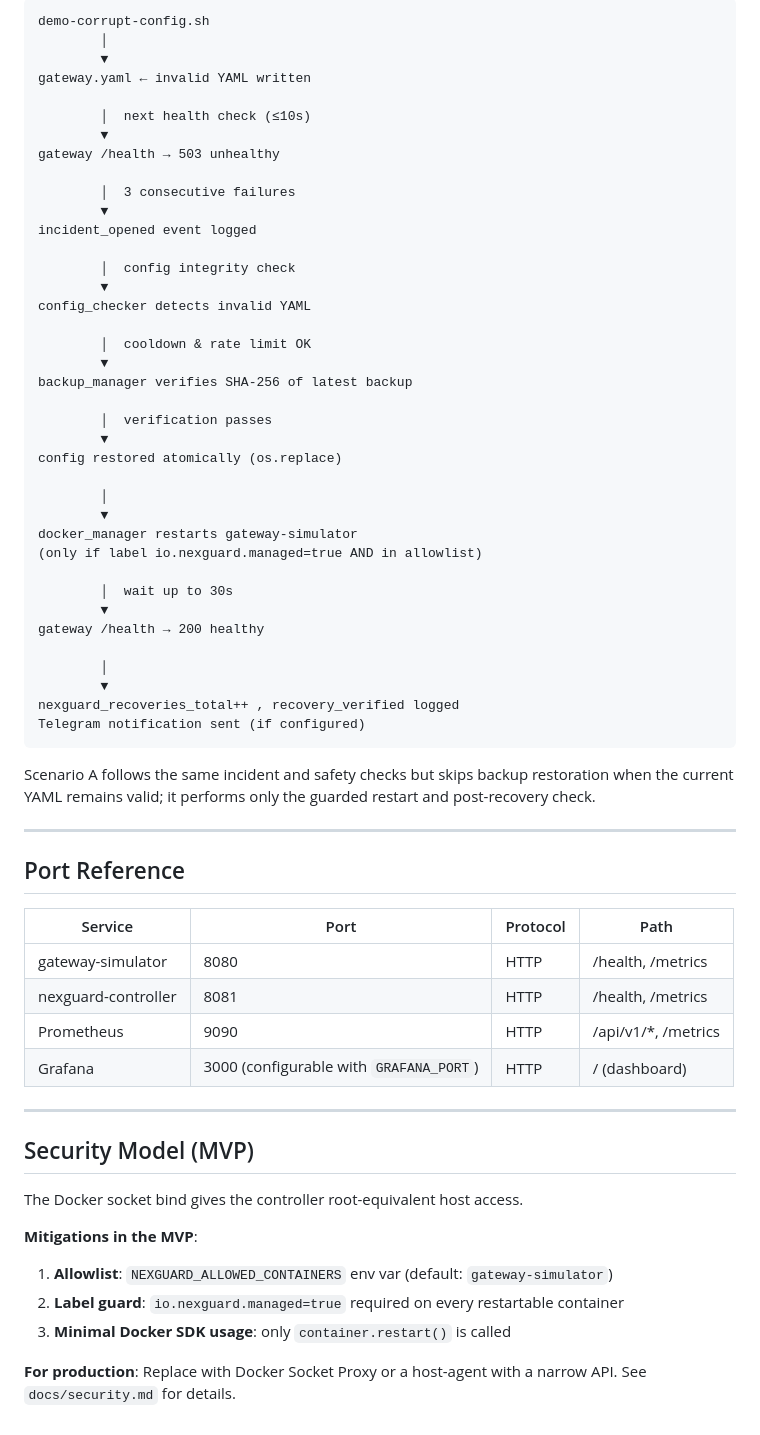
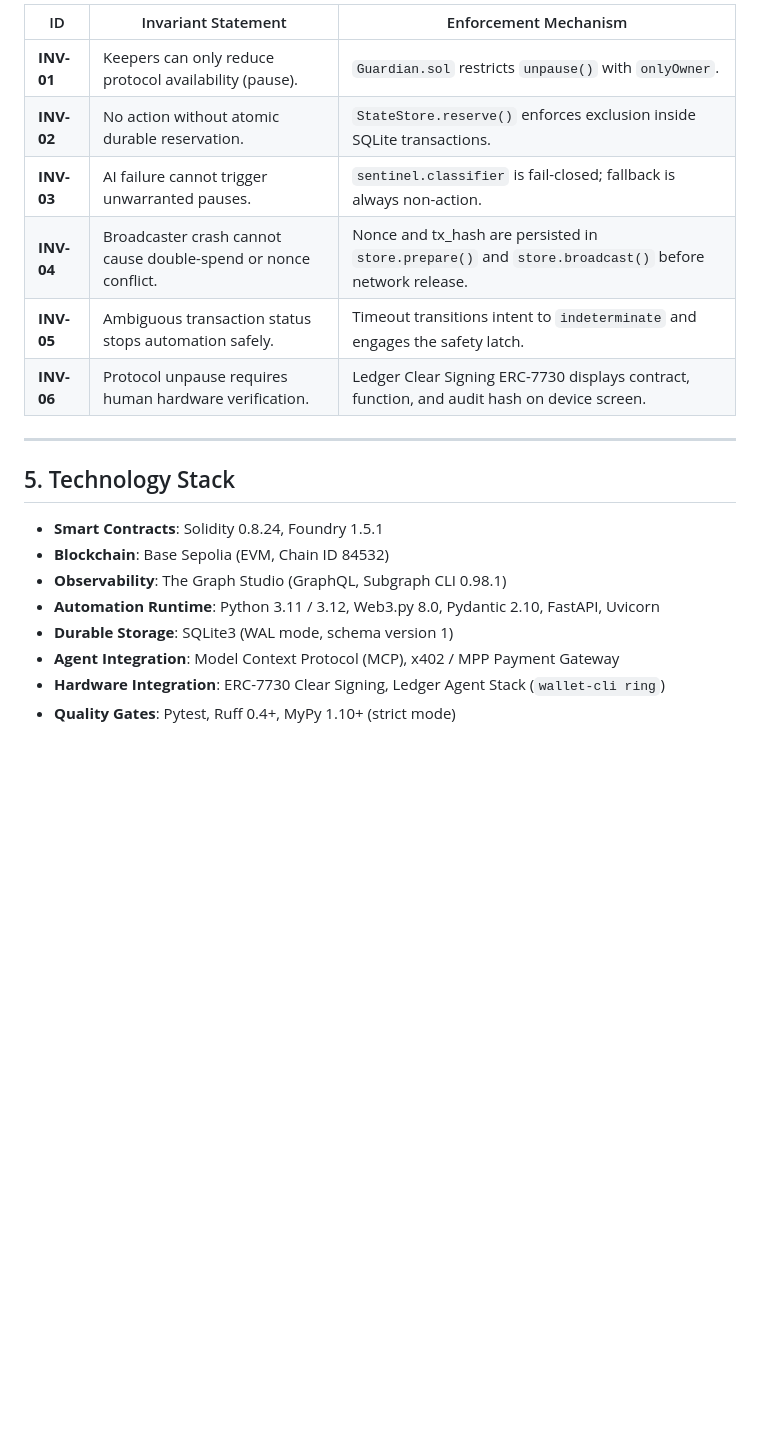
Before and after one commit to Seranov67/nexguard-sentinel, a Markdown page: docs/architecture.md, the part around one of its changes. GitHub-like rendering; blank space fills up the shorter version.

````diff
--- a/docs/architecture.md
+++ b/docs/architecture.md
@@ -94,69 +120,22 @@ Optional (out-of-band):
 
-```
-demo-corrupt-config.sh
-        │
-        ▼
-gateway.yaml ← invalid YAML written
-
-        │  next health check (≤10s)
-        ▼
-gateway /health → 503 unhealthy
-
-        │  3 consecutive failures
-        ▼
-incident_opened event logged
-
-        │  config integrity check
-        ▼
-config_checker detects invalid YAML
-
-        │  cooldown & rate limit OK
-        ▼
-backup_manager verifies SHA-256 of latest backup
-
-        │  verification passes
-        ▼
-config restored atomically (os.replace)
-
-        │
-        ▼
-docker_manager restarts gateway-simulator
-(only if label io.nexguard.managed=true AND in allowlist)
-
-        │  wait up to 30s
-        ▼
-gateway /health → 200 healthy
-
-        │
-        ▼
-nexguard_recoveries_total++ , recovery_verified logged
-Telegram notification sent (if configured)
-```
-
-Scenario A follows the same incident and safety checks but skips backup restoration when
-the current YAML remains valid; it performs only the guarded restart and post-recovery check.
+| ID | Invariant Statement | Enforcement Mechanism |
+|---|---|---|
+| **INV-01** | Keepers can only reduce protocol availability (pause). | `Guardian.sol` restricts `unpause()` with `onlyOwner`. |
+| **INV-02** | No action without atomic durable reservation. | `StateStore.reserve()` enforces exclusion inside SQLite transactions. |
+| **INV-03** | AI failure cannot trigger unwarranted pauses. | `sentinel.classifier` is fail-closed; fallback is always non-action. |
+| **INV-04** | Broadcaster crash cannot cause double-spend or nonce conflict. | Nonce and tx_hash are persisted in `store.prepare()` and `store.broadcast()` before network release. |
+| **INV-05** | Ambiguous transaction status stops automation safely. | Timeout transitions intent to `indeterminate` and engages the safety latch. |
+| **INV-06** | Protocol unpause requires human hardware verification. | Ledger Clear Signing ERC-7730 displays contract, function, and audit hash on device screen. |
 
 ---
 
-## Port Reference
+## 5. Technology Stack
 
-| Service             | Port | Protocol | Path       |
-|---------------------|------|----------|------------|
-| gateway-simulator   | 8080 | HTTP     | /health, /metrics |
-| nexguard-controller | 8081 | HTTP     | /health, /metrics |
-| Prometheus          | 9090 | HTTP     | /api/v1/*, /metrics |
-| Grafana             | 3000 (configurable with `GRAFANA_PORT`) | HTTP | / (dashboard) |
-
----
-
-## Security Model (MVP)
-
-The Docker socket bind gives the controller root-equivalent host access.
-
-**Mitigations in the MVP**:
-1. **Allowlist**: `NEXGUARD_ALLOWED_CONTAINERS` env var (default: `gateway-simulator`)
-2. **Label guard**: `io.nexguard.managed=true` required on every restartable container
-3. **Minimal Docker SDK usage**: only `container.restart()` is called
-
-**For production**: Replace with Docker Socket Proxy or a host-agent with a narrow API.
-See `docs/security.md` for details.
+- **Smart Contracts**: Solidity 0.8.24, Foundry 1.5.1
+- **Blockchain**: Base Sepolia (EVM, Chain ID 84532)
+- **Observability**: The Graph Studio (GraphQL, Subgraph CLI 0.98.1)
+- **Automation Runtime**: Python 3.11 / 3.12, Web3.py 8.0, Pydantic 2.10, FastAPI, Uvicorn
+- **Durable Storage**: SQLite3 (WAL mode, schema version 1)
+- **Agent Integration**: Model Context Protocol (MCP), x402 / MPP Payment Gateway
+- **Hardware Integration**: ERC-7730 Clear Signing, Ledger Agent Stack (`wallet-cli ring`)
+- **Quality Gates**: Pytest, Ruff 0.4+, MyPy 1.10+ (strict mode)
````
Also changed, not shown: other parts of docs/architecture.md (+108 -82 lines).
